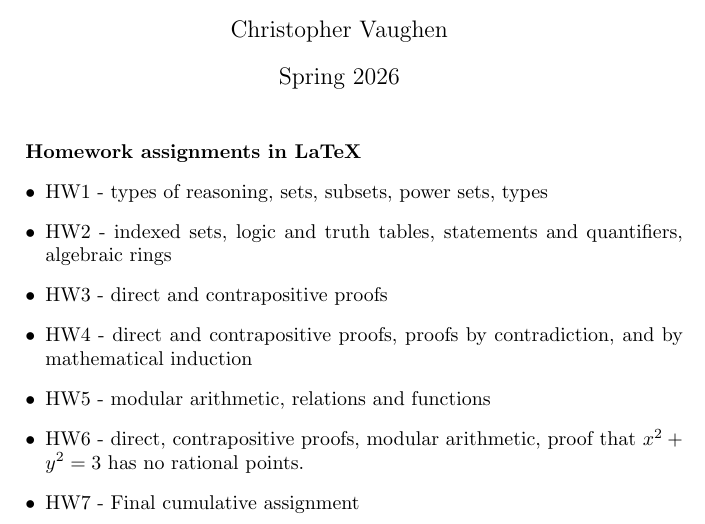
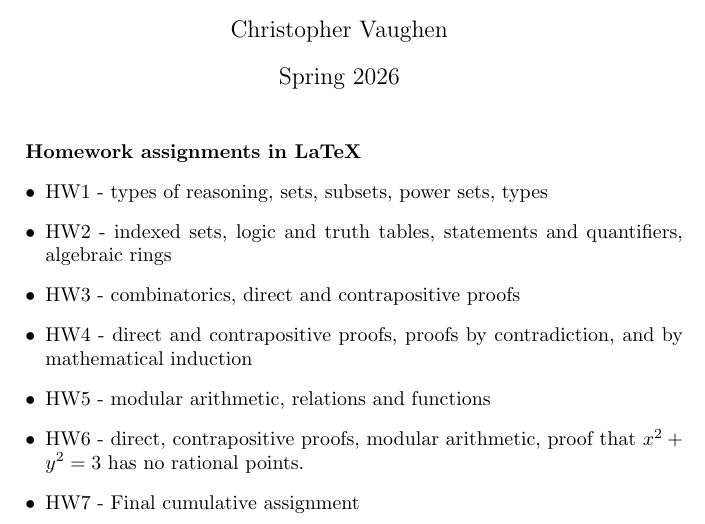
Before and after one commit to csvaughen/MAT211-HW-LaTeX, a LaTeX document (hw-list.tex): part of the page, cut so that both start at the same text. Compiled offline with pdfLaTeX.

Commit message:
updated list

```diff
--- a/hw-list.tex
+++ b/hw-list.tex
@@ -13,7 +13,7 @@
 \begin{itemize}
     \item HW1 - types of reasoning, sets, subsets, power sets, types
     \item HW2 - indexed sets, logic and truth tables, statements and quantifiers, algebraic rings
-    \item HW3 - direct and contrapositive proofs
+    \item HW3 - combinatorics, direct and contrapositive proofs
     \item HW4 - direct and contrapositive proofs, proofs by contradiction, and by mathematical induction
     \item HW5 - modular arithmetic, relations and functions
     \item HW6 - direct, contrapositive proofs, modular arithmetic, proof that $x^2+y^2=3$ has no rational points.
```
